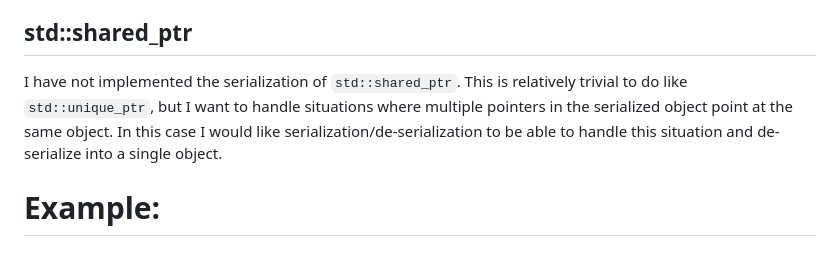
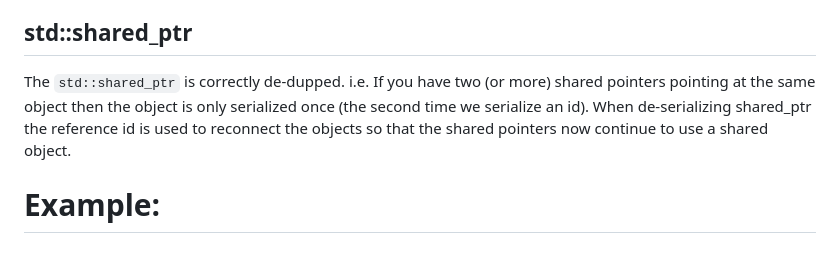
Before and after one commit to Loki-Astari/ThorsSerializerOld, a Markdown page: doc/api.md, the part around the change. Drawn GitHub-style.

Commit message:
Update documentation on shared_ptr

```diff
--- a/doc/api.md
+++ b/doc/api.md
@@ -446,7 +446,7 @@ The unique_ptr is serialized as if the object was a pointer. If the pointer is `
 
 ## std::shared_ptr
 
-I have not implemented the serialization of `std::shared_ptr`. This is relatively trivial to do like `std::unique_ptr`, but I want to handle situations where multiple pointers in the serialized object point at the same object. In this case I would like serialization/de-serialization to be able to handle this situation and de-serialize into a single object.
+The `std::shared_ptr` is correctly de-dupped. i.e. If you have two (or more) shared pointers pointing at the same object then the object is only serialized once (the second time we serialize an id). When de-serializing shared_ptr the reference id is used to reconnect the objects so that the shared pointers now continue to use a shared object.
 
 # Example:
 
```
Also changed, not shown: doc/usage.md (+1 -1 lines).
